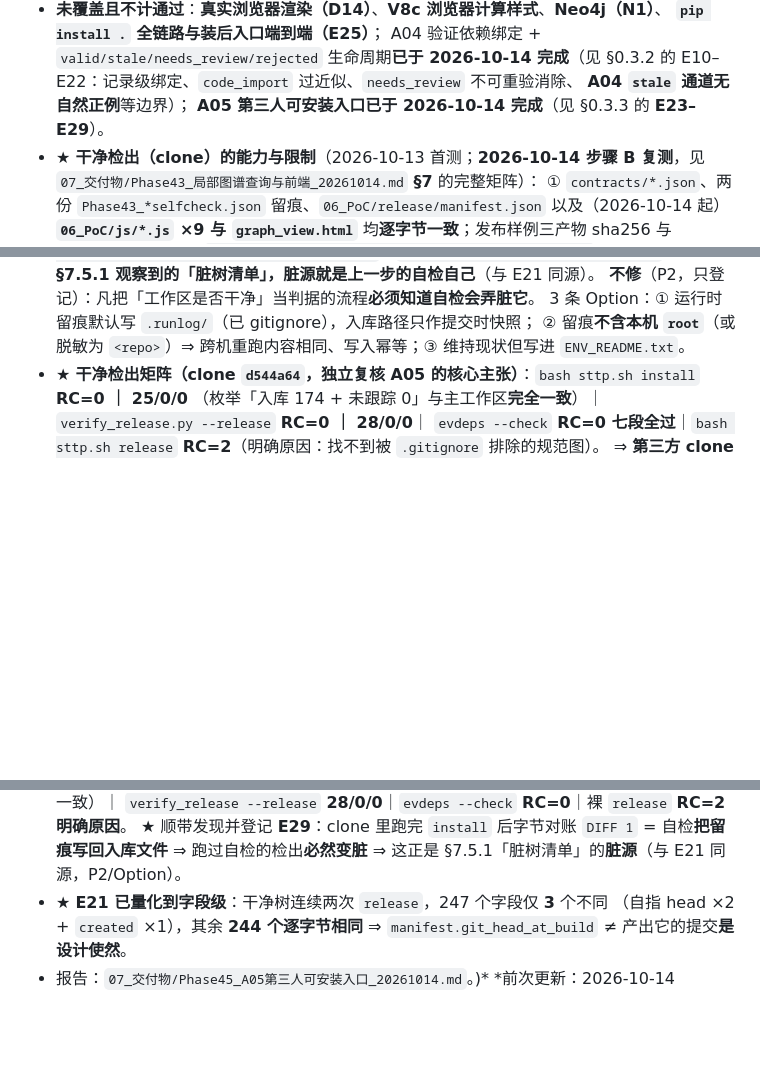
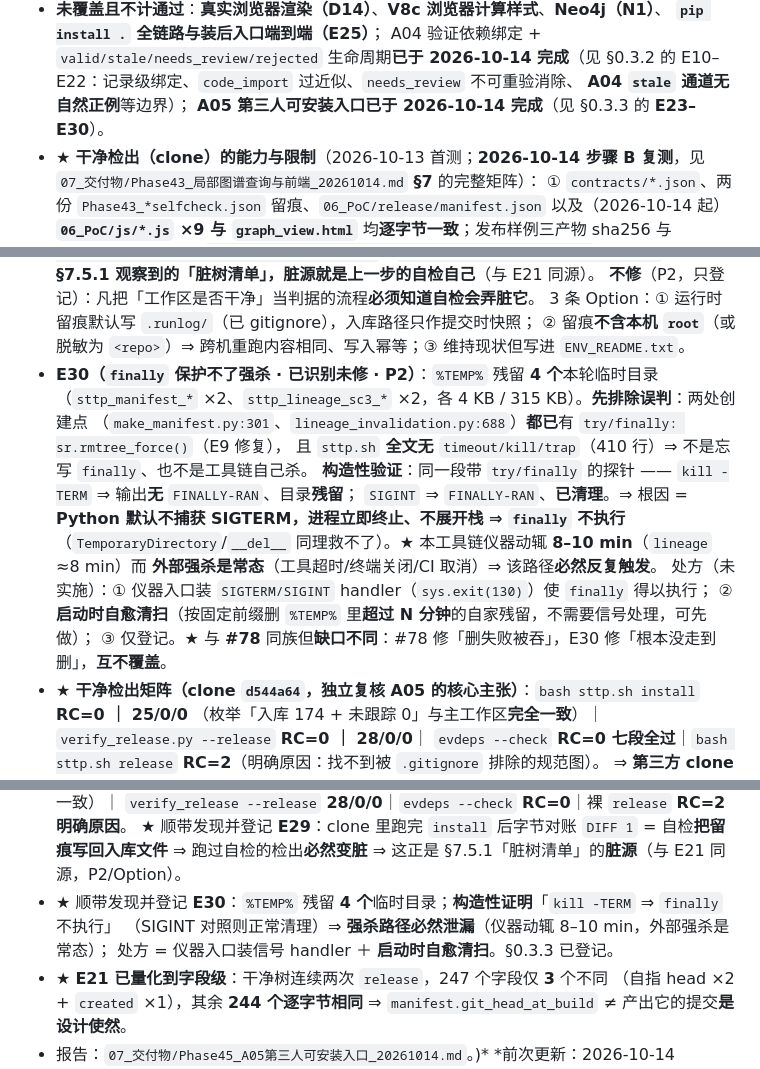
Before and after one commit to zhing99-hash/STTP, a Markdown page: PROJECT_DEVELOPMENT_GUIDE.md, 3 parts joined by grey strips. Rendered like a GitHub page; blank space fills up the shorter version.

```diff
--- a/PROJECT_DEVELOPMENT_GUIDE.md
+++ b/PROJECT_DEVELOPMENT_GUIDE.md
@@ -154,7 +154,7 @@
   A04 验证依赖绑定 + `valid/stale/needs_review/rejected`
   生命周期**已于 2026-10-14 完成**（见 §0.3.2 的 E10–E22：记录级绑定、`code_import` 过近似、`needs_review` 不可重验消除、
   **A04 `stale` 通道无自然正例**等边界）；
-  **A05 第三人可安装入口已于 2026-10-14 完成**（见 §0.3.3 的 **E23–E29**）。
+  **A05 第三人可安装入口已于 2026-10-14 完成**（见 §0.3.3 的 **E23–E30**）。
 - ★ **干净检出（clone）的能力与限制**（2026-10-13 首测；**2026-10-14 步骤 B 复测**，见
   `07_交付物/Phase43_局部图谱查询与前端_20261014.md` **§7** 的完整矩阵）：
   ① `contracts/*.json`、两份 `Phase43_*selfcheck.json` 留痕、`06_PoC/release/manifest.json`
@@ -1375,6 +1375,17 @@ git merge origin/main
   **不修**（P2，只登记）：凡把「工作区是否干净」当判据的流程**必须知道自检会弄脏它**。
   3 条 Option：① 运行时留痕默认写 `.runlog/`（已 gitignore），入库路径只作提交时快照；
   ② 留痕**不含本机 `root`**（或脱敏为 `<repo>`）⇒ 跨机重跑内容相同、写入幂等；③ 维持现状但写进 `ENV_README.txt`。
+- **E30（`finally` 保护不了强杀 · 已识别未修 · P2）**：`%TEMP%` 残留 **4 个**本轮临时目录
+  （`sttp_manifest_*` ×2、`sttp_lineage_sc3_*` ×2，各 4 KB / 315 KB）。**先排除误判**：两处创建点
+  （`make_manifest.py:301`、`lineage_invalidation.py:688`）**都已**有 `try/finally: sr.rmtree_force()`（E9 修复），
+  且 `sttp.sh` **全文无** `timeout/kill/trap`（410 行）⇒ 不是忘写 `finally`、也不是工具链自己杀。
+  **构造性验证**：同一段带 `try/finally` 的探针 —— `kill -TERM` ⇒ 输出**无** `FINALLY-RAN`、目录**残留**；
+  `SIGINT` ⇒ `FINALLY-RAN`、**已清理**。⇒ 根因 = **Python 默认不捕获 SIGTERM，进程立即终止、不展开栈 ⇒ `finally` 不执行**
+  （`TemporaryDirectory`/`__del__` 同理救不了）。★ 本工具链仪器动辄 **8–10 min**（`lineage` ≈8 min）而
+  **外部强杀是常态**（工具超时/终端关闭/CI 取消）⇒ 该路径**必然反复触发**。
+  处方（未实施）：① 仪器入口装 `SIGTERM/SIGINT` handler（`sys.exit(130)`）使 `finally` 得以执行；
+  ② **启动时自愈清扫**（按固定前缀删 `%TEMP%` 里**超过 N 分钟**的自家残留，不需要信号处理，可先做）；
+  ③ 仅登记。★ 与 **#78** 同族但**缺口不同**：#78 修「删失败被吞」，E30 修「根本没走到删」，**互不覆盖**。
 - ★ **干净检出矩阵（clone `d544a64`，独立复核 A05 的核心主张）**：`bash sttp.sh install` **RC=0 ｜ 25/0/0**
   （枚举「入库 174 + 未跟踪 0」与主工作区**完全一致**）｜`verify_release.py --release` **RC=0 ｜ 28/0/0**｜
   `evdeps --check` **RC=0 七段全过**｜`bash sttp.sh release` **RC=2**（明确原因：找不到被 `.gitignore` 排除的规范图）。
@@ -1394,6 +1405,9 @@ git merge origin/main
   `verify_release --release` **28/0/0**｜`evdeps --check` **RC=0**｜裸 `release` **RC=2 明确原因**。
   ★ 顺带发现并登记 **E29**：clone 里跑完 `install` 后字节对账 `DIFF 1` = 自检**把留痕写回入库文件**
   ⇒ 跑过自检的检出**必然变脏** ⇒ 这正是 §7.5.1「脏树清单」的**脏源**（与 E21 同源，P2/Option）。
+- ★ 顺带发现并登记 **E30**：`%TEMP%` 残留 **4 个**临时目录；**构造性证明**「`kill -TERM` ⇒ `finally` 不执行」
+  （SIGINT 对照则正常清理）⇒ **强杀路径必然泄漏**（仪器动辄 8–10 min，外部强杀是常态）；
+  处方 = 仪器入口装信号 handler ＋ **启动时自愈清扫**。§0.3.3 已登记。
 - ★ **E21 已量化到字段级**：干净树连续两次 `release`，247 个字段仅 **3** 个不同
   （自指 head ×2 + `created` ×1），其余 **244 个逐字节相同** ⇒ `manifest.git_head_at_build`
   ≠ 产出它的提交**是设计使然**。
```
Also changed, not shown: other parts of PROJECT_DEVELOPMENT_GUIDE.md (+2 -2 lines), 07_交付物/Phase45_A05第三人可安装入口_20261014.md (+43 -2 lines).
